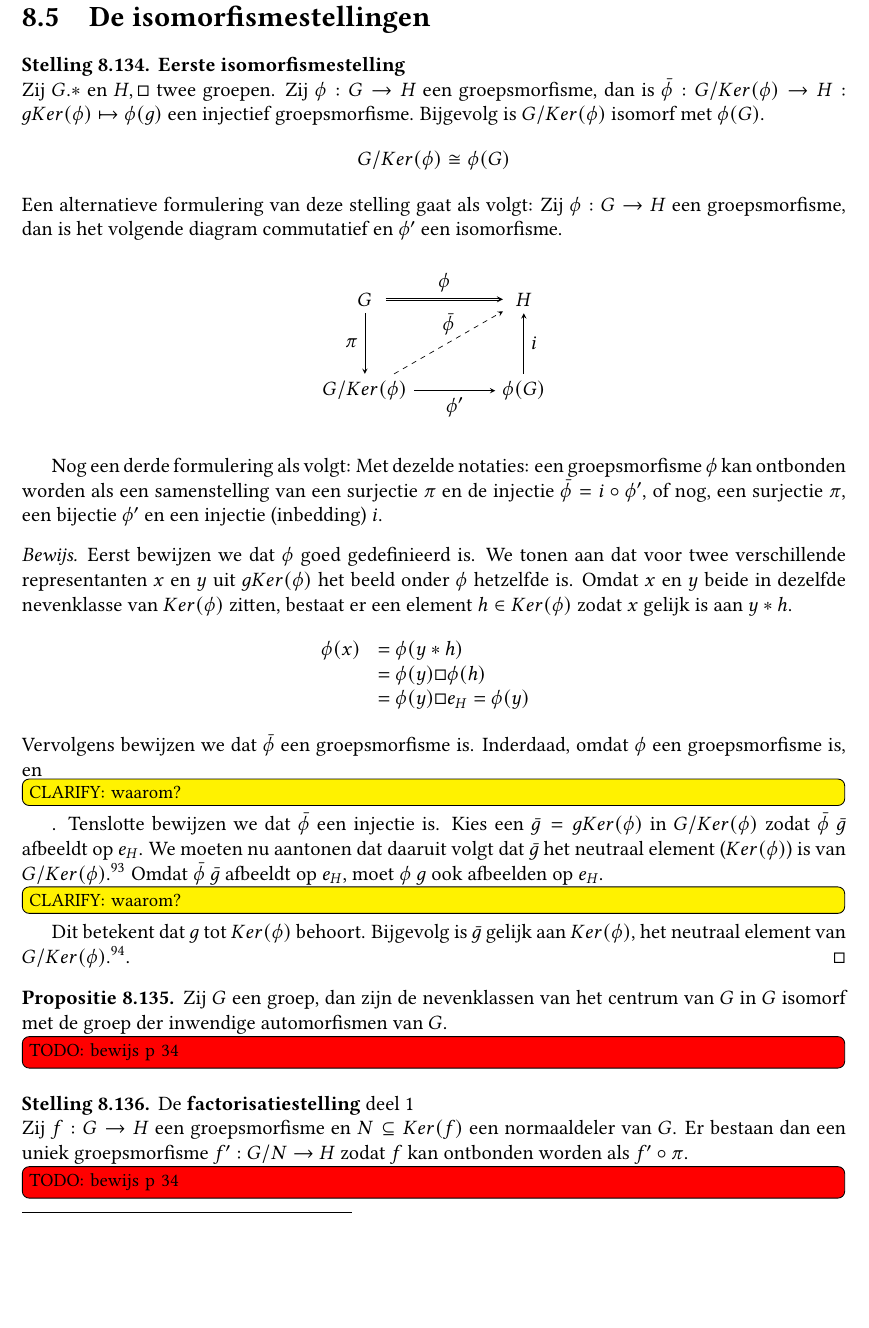
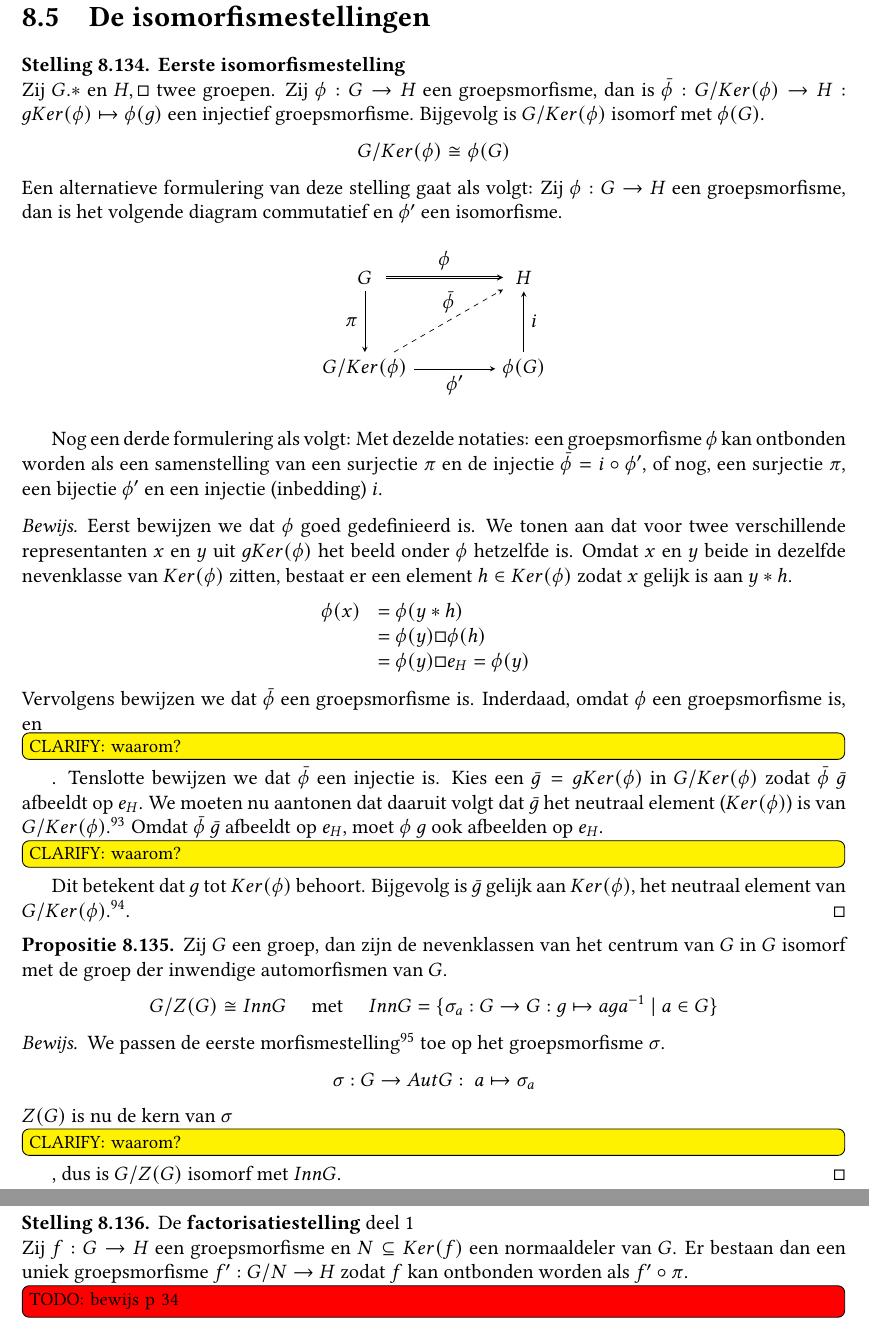
Before and after one commit to NorfairKing/algebra-notities, a LaTeX thesis (main.tex, which reads groepen.tex): part of page 69 of 105 before the commit and two parts of pages 69 and 70 of 105 after it, the two joined at a grey line, cut so that both start at the same text, the shorter picture padded with empty space. Compiled offline with pdfLaTeX.

Commit message:
bewijs prop 135 groepen

```diff
--- a/groepen.tex
+++ b/groepen.tex
@@ -1750,6 +1751,7 @@ hopl
 \label{sec:isomorfismestellingen}
 
 \begin{st}
+  \label{st:eerste-isomorfismestelling}
   \term{Eerste isomorfismestelling}\\
   Zij $G.*$ en $H,\Box$ twee groepen.
   Zij $\phi: G \rightarrow H$ een groepsmorfisme, dan is $\bar{\phi}: G/Ker(\phi) \rightarrow H: gKer(\phi) \mapsto \phi(g)$ een injectief groepsmorfisme.
@@ -1798,7 +1800,13 @@ hopl
 
 \begin{pr}
   Zij $G$ een groep, dan zijn de nevenklassen van het centrum van $G$ in $G$ isomorf met de groep der inwendige automorfismen van $G$.
-  \TODO{bewijs p 34}
+  \[ G/Z(G) \cong Inn G \quad\text{ met }\quad Inn G = \{ \sigma_{a}: G \rightarrow G: g \mapsto aga^{-1} \ |\ a\in G \} \]
+
+  \begin{proof}
+    We passen de eerste morfismestelling\stref{st:eerste-isomorfismestelling} toe op het groepsmorfisme $\sigma$.
+    \[ \sigma: G \rightarrow Aut G:\ a \mapsto \sigma_{a} \]
+    $Z(G)$ is nu de kern van $\sigma$ \waarom , dus is $G/Z(G)$ isomorf met $Inn G$.
+  \end{proof}
 \end{pr}
 
 \begin{st}
```
Also changed, not shown: groepen.tex (1 more changed lines).
